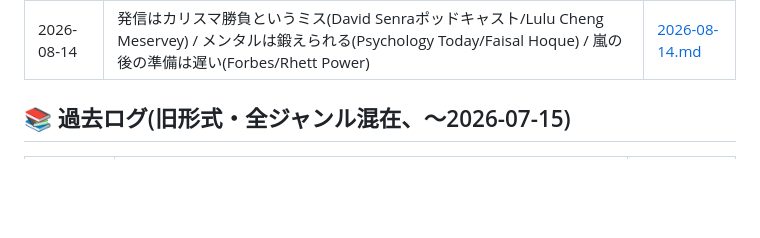
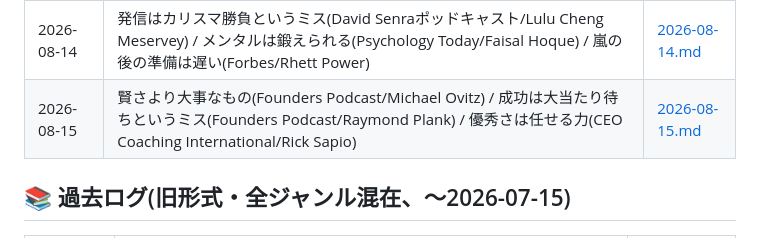
Before and after one commit to takuya2025ai-droid/-, a Markdown page: digests/INDEX.md, the part around the change. GitHub-like rendering; blank space fills up the shorter version.

Commit message:
Update INDEX.md with 2026-08-15 mindset entry

```diff
--- a/digests/INDEX.md
+++ b/digests/INDEX.md
@@ -131,6 +131,7 @@
 | 2026-08-10 | 倒産寸前から大逆転(YC Startup School/Jensen Huang) / AI時代の武器は判断力(Psychology Today) / 人気のない場所に賭けろ(Fortune/Sam Altman) | [2026-08-10.md](mindset/2026-08-10.md) |
 | 2026-08-13 | 失敗は100万回でいい(Fortune/Winston Weinberg・Harvey) / 嫌われる覚悟という武器(Sahil Bloom) / 毎日書けば天才になれる(Tim Ferriss Show/Jerry Seinfeld) | [2026-08-13.md](mindset/2026-08-13.md) |
 | 2026-08-14 | 発信はカリスマ勝負というミス(David Senraポッドキャスト/Lulu Cheng Meservey) / メンタルは鍛えられる(Psychology Today/Faisal Hoque) / 嵐の後の準備は遅い(Forbes/Rhett Power) | [2026-08-14.md](mindset/2026-08-14.md) |
+| 2026-08-15 | 賢さより大事なもの(Founders Podcast/Michael Ovitz) / 成功は大当たり待ちというミス(Founders Podcast/Raymond Plank) / 優秀さは任せる力(CEO Coaching International/Rick Sapio) | [2026-08-15.md](mindset/2026-08-15.md) |
 
 ## 📚 過去ログ(旧形式・全ジャンル混在、～2026-07-15)
 
```
